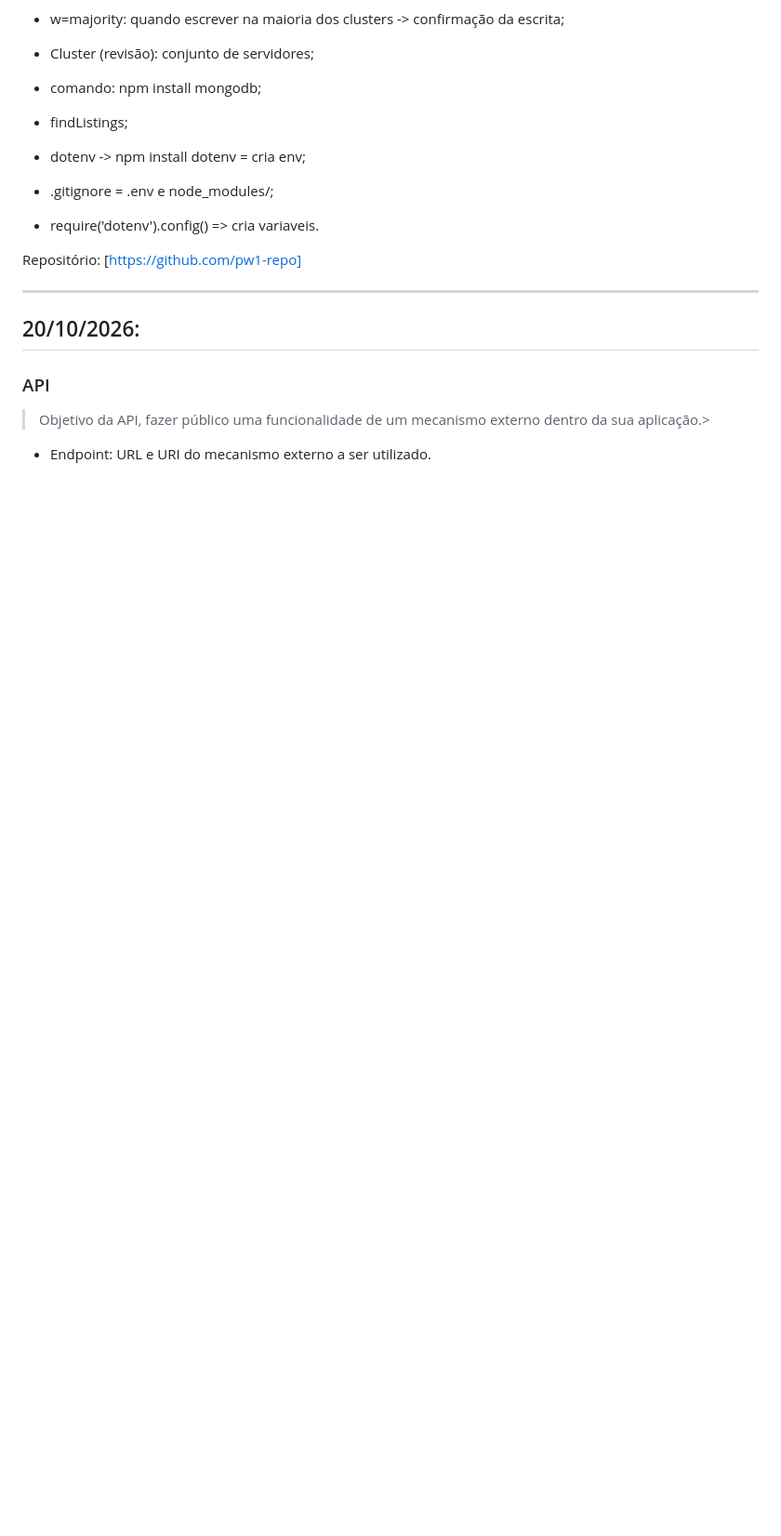
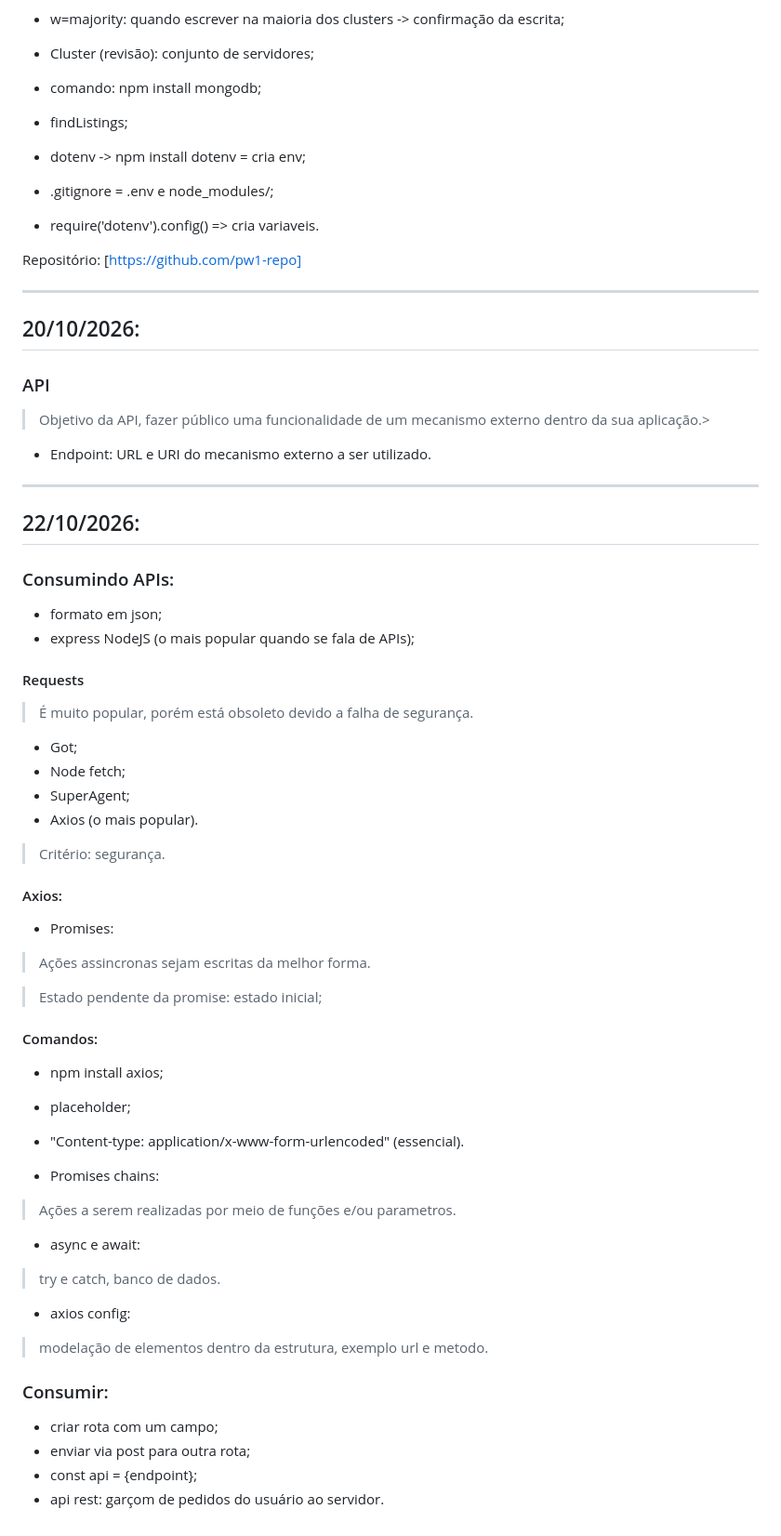
Before and after one commit to jorew/Pweb1, a Markdown page: README.md, the part around the change. Shown at 93% size. Rendered like a GitHub page; blank space fills up the shorter version.

Commit message:
Update README with API consumption details
Added section on consuming APIs with Axios and related commands.

```diff
--- a/README.md
+++ b/README.md
@@ -307,3 +307,46 @@ Repositório: [https://github.com/pw1-repo]
 ### API
 > Objetivo da API, fazer público uma funcionalidade de um mecanismo externo dentro da sua aplicação.>
 - Endpoint: URL e URI do mecanismo externo a ser utilizado.
+
+---
+
+## 22/10/2026:
+### Consumindo APIs:
+- formato em json;
+- express NodeJS (o mais popular quando se fala de APIs);
+
+#### Requests
+> É muito popular, porém está obsoleto devido a falha de segurança.
+- Got;
+- Node fetch;
+- SuperAgent;
+- Axios (o mais popular).
+> Critério: segurança.
+
+
+
+#### Axios:
+- Promises:
+> Ações assincronas sejam escritas da melhor forma.
+
+> Estado pendente da promise: estado inicial;
+
+#### Comandos:
+- npm install axios;
+- placeholder;
+- "Content-type: application/x-www-form-urlencoded" (essencial).
+
+- Promises chains:
+> Ações a serem realizadas por meio de funções e/ou parametros.
+
+- async e await:
+> try e catch, banco de dados.
+
+- axios config:
+> modelação de elementos dentro da estrutura, exemplo url e metodo.
+
+### Consumir:
+- criar rota com um campo;
+- enviar via post para outra rota;
+- const api = {endpoint};
+- api rest: garçom de pedidos do usuário ao servidor.
```
